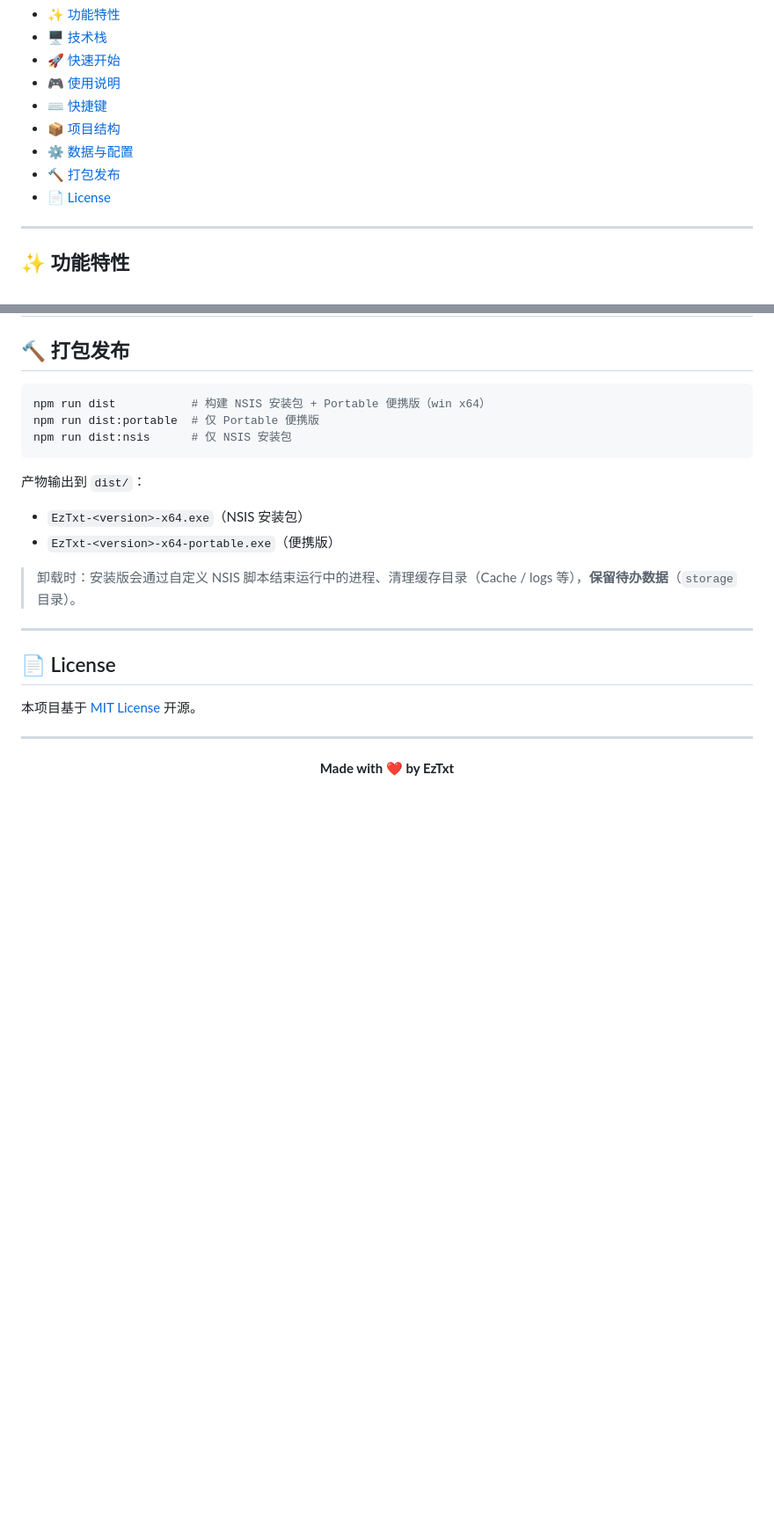
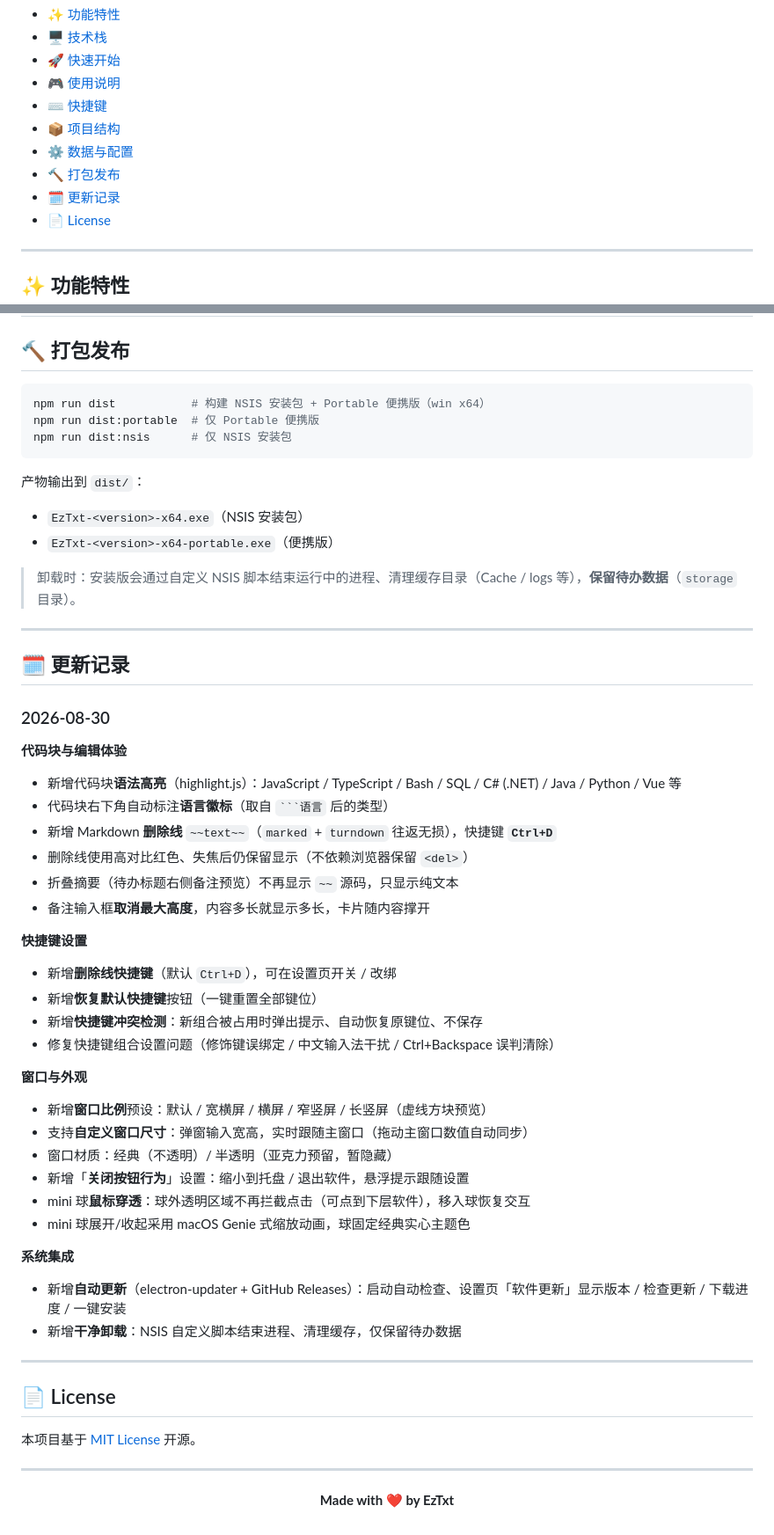
Before and after one commit to rxq134836/EzTxt, a Markdown page: README.md, 2 parts joined by grey strips. Shown at 88% size. Drawn GitHub-style; blank space fills up the shorter version.

````diff
--- a/README.md
+++ b/README.md
@@ -35,6 +35,7 @@
 - [📦 项目结构](#-项目结构)
 - [⚙️ 数据与配置](#️-数据与配置)
 - [🔨 打包发布](#-打包发布)
+- [🗓️ 更新记录](#️-更新记录)
 - [📄 License](#-license)
 
 ---
@@ -229,6 +230,38 @@ npm run dist:nsis      # 仅 NSIS 安装包
 
 ---
 
+## 🗓️ 更新记录
+
+### 2026-08-30
+
+**代码块与编辑体验**
+- 新增代码块**语法高亮**（highlight.js）：JavaScript / TypeScript / Bash / SQL / C# (.NET) / Java / Python / Vue 等
+- 代码块右下角自动标注**语言徽标**（取自 ` ```语言 ` 后的类型）
+- 新增 Markdown **删除线** `~~text~~`（`marked` + `turndown` 往返无损），快捷键 **`Ctrl+D`**
+- 删除线使用高对比红色、失焦后仍保留显示（不依赖浏览器保留 `<del>`）
+- 折叠摘要（待办标题右侧备注预览）不再显示 `~~` 源码，只显示纯文本
+- 备注输入框**取消最大高度**，内容多长就显示多长，卡片随内容撑开
+
+**快捷键设置**
+- 新增**删除线快捷键**（默认 `Ctrl+D`），可在设置页开关 / 改绑
+- 新增**恢复默认快捷键**按钮（一键重置全部键位）
+- 新增**快捷键冲突检测**：新组合被占用时弹出提示、自动恢复原键位、不保存
+- 修复快捷键组合设置问题（修饰键误绑定 / 中文输入法干扰 / Ctrl+Backspace 误判清除）
+
+**窗口与外观**
+- 新增**窗口比例**预设：默认 / 宽横屏 / 横屏 / 窄竖屏 / 长竖屏（虚线方块预览）
+- 支持**自定义窗口尺寸**：弹窗输入宽高，实时跟随主窗口（拖动主窗口数值自动同步）
+- 窗口材质：经典（不透明）/ 半透明（亚克力预留，暂隐藏）
+- 新增「**关闭按钮行为**」设置：缩小到托盘 / 退出软件，悬浮提示跟随设置
+- mini 球**鼠标穿透**：球外透明区域不再拦截点击（可点到下层软件），移入球恢复交互
+- mini 球展开/收起采用 macOS Genie 式缩放动画，球固定经典实心主题色
+
+**系统集成**
+- 新增**自动更新**（electron-updater + GitHub Releases）：启动自动检查、设置页「软件更新」显示版本 / 检查更新 / 下载进度 / 一键安装
+- 新增**干净卸载**：NSIS 自定义脚本结束进程、清理缓存，仅保留待办数据
+
+---
+
 ## 📄 License
 
 本项目基于 [MIT License](./LICENSE) 开源。
````
Also changed, not shown: README.en.md (+33 -0 lines).
